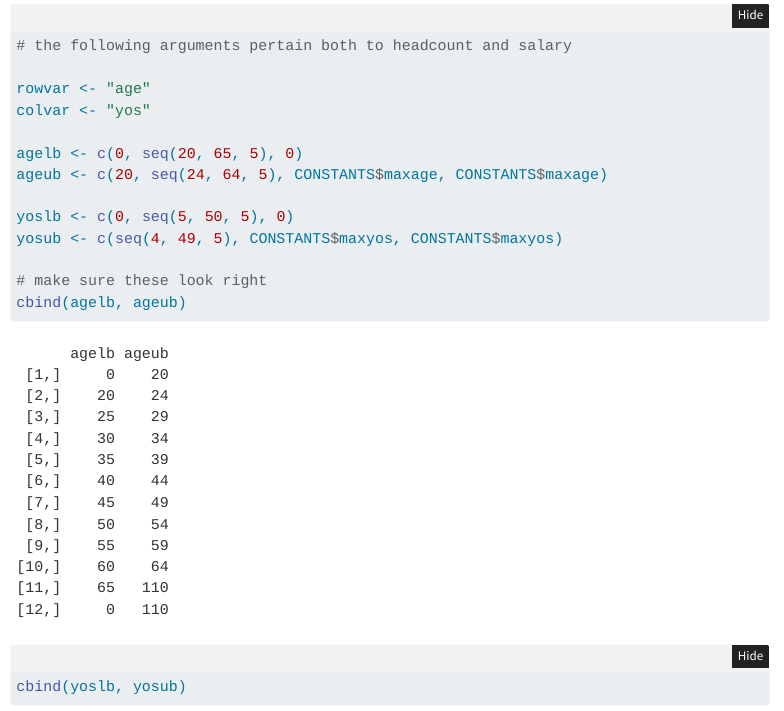
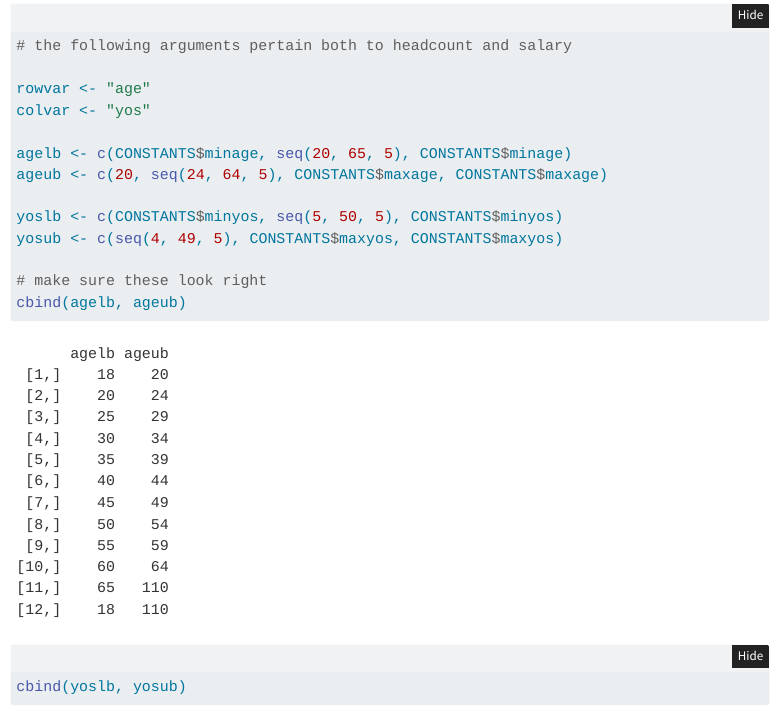
Before and after one commit to donboyd5/pendata, a Quarto document (data-raw/prepare_data/frs/headcount_salary.qmd): the page in a window 1100 px wide, from 1100 px down. Rendered offline with R 4.5, knitr and Pandoc in place of Quarto, with nearby package versions; folded parts are opened; some code elsewhere in the file could not run offline; menus at the side of the page are left out.

Commit message:
use minage and minyos CONSTANTS

```diff
--- a/data-raw/prepare_data/frs/headcount_salary.qmd
+++ b/data-raw/prepare_data/frs/headcount_salary.qmd
@@ -56,10 +56,10 @@
 rowvar <- "age"
 colvar <- "yos"
 
-agelb <- c(0, seq(20, 65, 5), 0)
+agelb <- c(CONSTANTS$minage, seq(20, 65, 5), CONSTANTS$minage)
 ageub <- c(20, seq(24, 64, 5), CONSTANTS$maxage, CONSTANTS$maxage)
 
-yoslb <- c(0, seq(5, 50, 5), 0)
+yoslb <- c(CONSTANTS$minyos, seq(5, 50, 5), CONSTANTS$minyos)
 yosub <- c(seq(4, 49, 5), CONSTANTS$maxyos, CONSTANTS$maxyos)
 
 # make sure these look right
```
